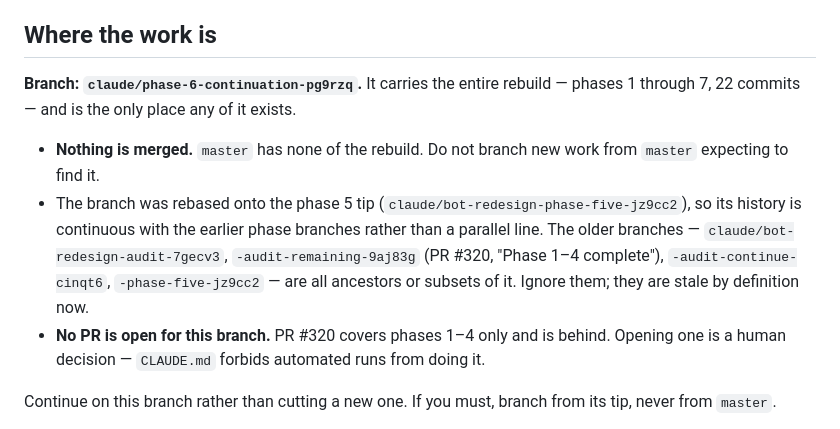
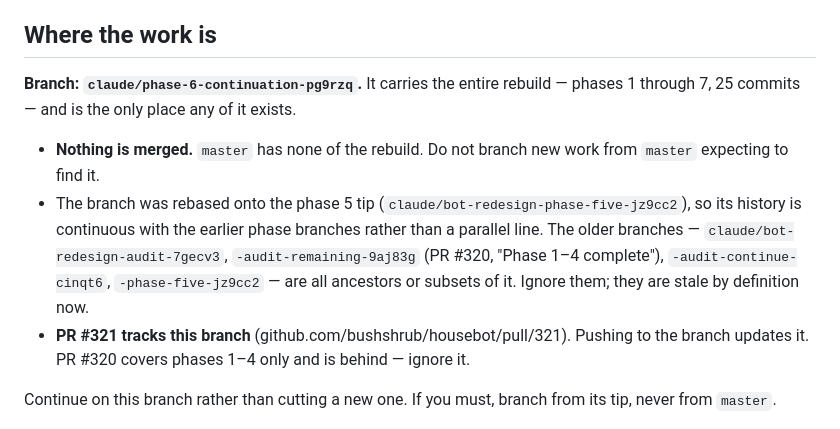
Before and after one commit to bushshrub/housebot, a Markdown page: HANDOFF.md, the part around the change. Drawn GitHub-style.

Commit message:
Point the handoff at PR #321
The branch has a PR now, and the commit count was two behind.

Co-Authored-By: Claude Opus 5 <noreply@anthropic.com>
Claude-Session: https://claude.ai/code/session_01M8m45o7ajboCtKt3F83X3W

```diff
--- a/HANDOFF.md
+++ b/HANDOFF.md
@@ -11,7 +11,7 @@ for whoever touches this next.
 ## Where the work is
 
 **Branch: `claude/phase-6-continuation-pg9rzq`.** It carries the entire rebuild —
-phases 1 through 7, 22 commits — and is the only place any of it exists.
+phases 1 through 7, 25 commits — and is the only place any of it exists.
 
 - **Nothing is merged.** `master` has none of the rebuild. Do not branch new work
   from `master` expecting to find it.
@@ -21,9 +21,9 @@ phases 1 through 7, 22 commits — and is the only place any of it exists.
   `claude/bot-redesign-audit-7gecv3`, `-audit-remaining-9aj83g` (PR #320,
   "Phase 1–4 complete"), `-audit-continue-cinqt6`, `-phase-five-jz9cc2` — are
   all ancestors or subsets of it. Ignore them; they are stale by definition now.
-- **No PR is open for this branch.** PR #320 covers phases 1–4 only and is
-  behind. Opening one is a human decision — `CLAUDE.md` forbids automated runs
-  from doing it.
+- **PR #321 tracks this branch** (github.com/bushshrub/housebot/pull/321).
+  Pushing to the branch updates it. PR #320 covers phases 1–4 only and is
+  behind — ignore it.
 
 Continue on this branch rather than cutting a new one. If you must, branch from
 its tip, never from `master`.
```
